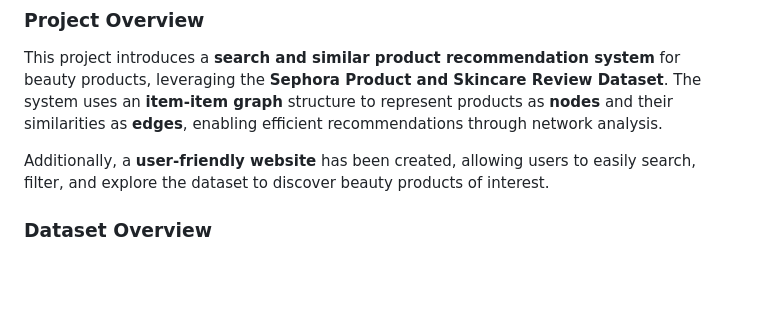
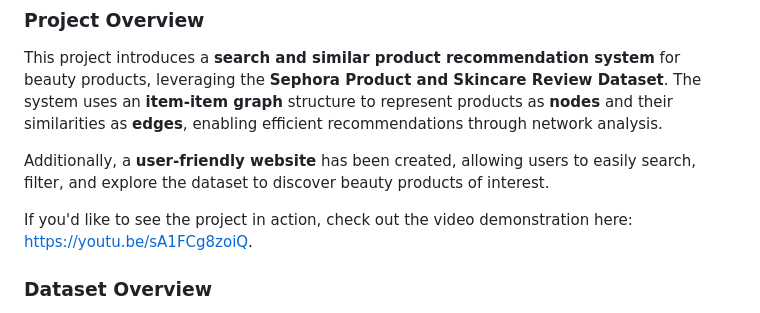
Before and after one commit to Geniusly-Stupid/Sephora-Beauty-Product-Search-Website-SI507, a Markdown page: README.md, the part around the change. Rendered like a GitHub page; blank space fills up the shorter version.

Commit message:
video link added

```diff
--- a/README.md
+++ b/README.md
@@ -4,6 +4,8 @@
 This project introduces a **search and similar product recommendation system** for beauty products, leveraging the **Sephora Product and Skincare Review Dataset**. The system uses an **item-item graph** structure to represent products as **nodes** and their similarities as **edges**, enabling efficient recommendations through network analysis.
 
 Additionally, a **user-friendly website** has been created, allowing users to easily search, filter, and explore the dataset to discover beauty products of interest.
+
+If you'd like to see the project in action, check out the video demonstration here: https://youtu.be/sA1FCg8zoiQ.
 
 ### Dataset Overview
 
```
